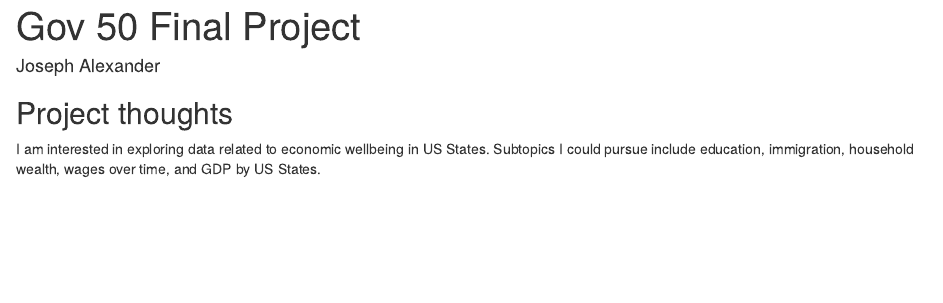
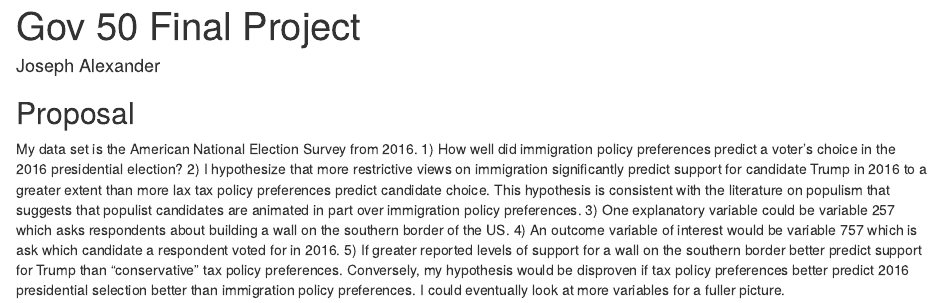
Before and after one commit to JoeCode71/gov50-final-project-JCA, an R Markdown document (index.Rmd): the page in a window 1100 px wide, from its top. Rendered offline with R 4.5, knitr and Pandoc, with nearby package versions; drawn as R Markdown's standard HTML page in place of the format the file asks for.

Commit message:
First commit

```diff
--- a/index.Rmd
+++ b/index.Rmd
@@ -9,6 +9,6 @@ output:
 
 
 
-## Project thoughts
+## Proposal
 
-I am interested in exploring data related to economic wellbeing in US States. Subtopics I could pursue include education, immigration, household wealth, wages over time, and GDP by US States.
+My data set is the American National Election Survey from 2016. 1) How well did immigration policy preferences predict a voter’s choice in the 2016 presidential election? 2) I hypothesize that more restrictive views on immigration significantly predict support for candidate Trump in 2016 to a greater extent than more lax tax policy preferences predict candidate choice. This hypothesis is consistent with the literature on populism that suggests that populist candidates are animated in part over immigration policy preferences. 3) One explanatory variable could be variable 257 which asks respondents about building a wall on the southern border of the US. 4) An outcome variable of interest would be variable 757 which is ask which candidate a respondent voted for in 2016. 5) If greater reported levels of support for a wall on the southern border better predict support for Trump than “conservative” tax policy preferences. Conversely, my hypothesis would be disproven if tax policy preferences better predict 2016 presidential selection better than immigration policy preferences. I could eventually look at more variables for a fuller picture.
```
